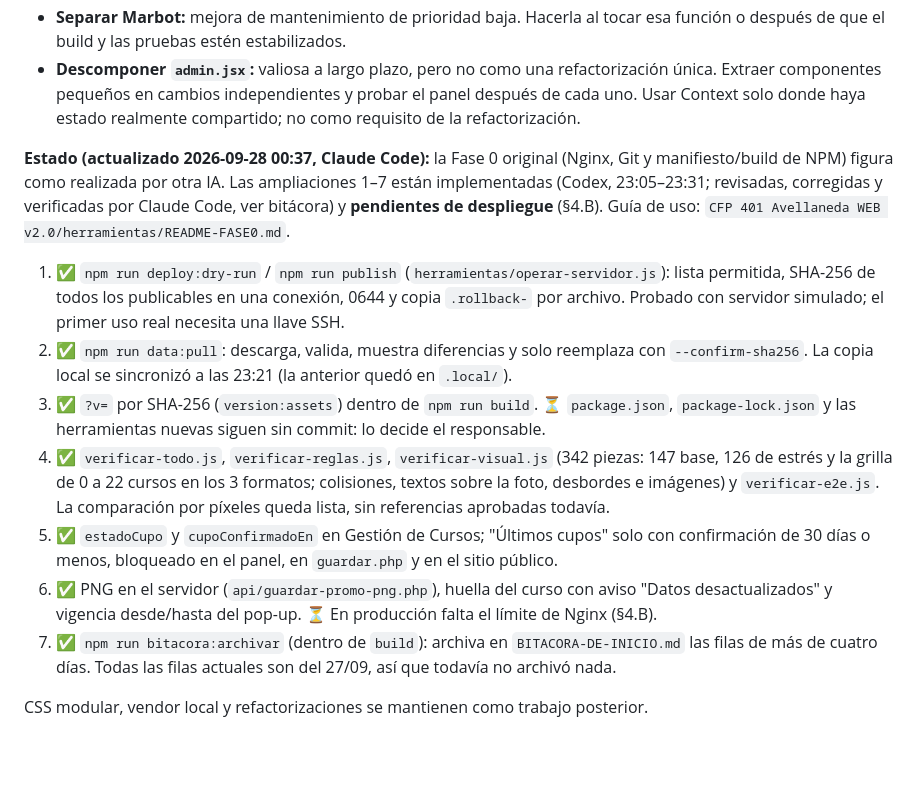
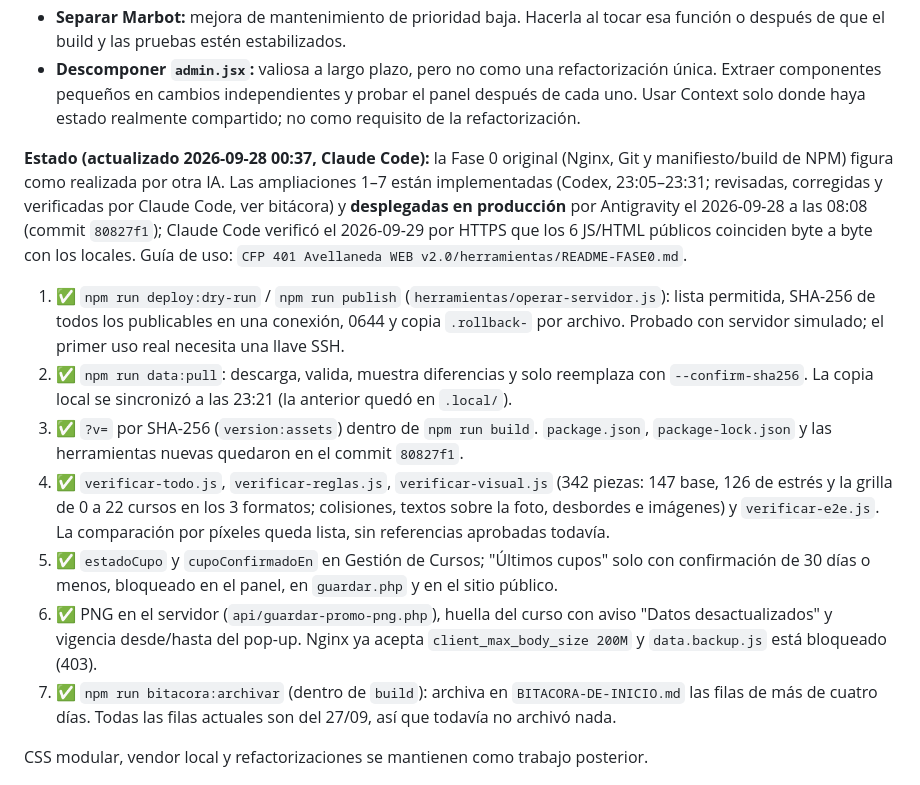
Before and after one commit to serranicolasp2-sudo/CFP-401-Avellaneda, a Markdown page: REPORTE-MAESTRO-CONJUNTO.md, the part around one of its changes. Drawn GitHub-style; blank space fills up the shorter version.

Commit message:
docs: registrar avance M2-T7 en reporte maestro conjunto

```diff
--- a/REPORTE-MAESTRO-CONJUNTO.md
+++ b/REPORTE-MAESTRO-CONJUNTO.md
@@ -468,14 +471,14 @@ El responsable amplía el alcance que otras IAs habían denominado “Fase 0”.
 - **Separar Marbot:** mejora de mantenimiento de prioridad baja. Hacerla al tocar esa función o después de que el build y las pruebas estén estabilizados.
 - **Descomponer `admin.jsx`:** valiosa a largo plazo, pero no como una refactorización única. Extraer componentes pequeños en cambios independientes y probar el panel después de cada uno. Usar Context solo donde haya estado realmente compartido; no como requisito de la refactorización.
 
-**Estado (actualizado 2026-09-28 00:37, Claude Code):** la Fase 0 original (Nginx, Git y manifiesto/build de NPM) figura como realizada por otra IA. Las ampliaciones 1–7 están implementadas (Codex, 23:05–23:31; revisadas, corregidas y verificadas por Claude Code, ver bitácora) y **pendientes de despliegue** (§4.B). Guía de uso: `CFP 401 Avellaneda WEB v2.0/herramientas/README-FASE0.md`.
+**Estado (actualizado 2026-09-28 00:37, Claude Code):** la Fase 0 original (Nginx, Git y manifiesto/build de NPM) figura como realizada por otra IA. Las ampliaciones 1–7 están implementadas (Codex, 23:05–23:31; revisadas, corregidas y verificadas por Claude Code, ver bitácora) y **desplegadas en producción** por Antigravity el 2026-09-28 a las 08:08 (commit `80827f1`); Claude Code verificó el 2026-09-29 por HTTPS que los 6 JS/HTML públicos coinciden byte a byte con los locales. Guía de uso: `CFP 401 Avellaneda WEB v2.0/herramientas/README-FASE0.md`.
 
 1. ✅ `npm run deploy:dry-run` / `npm run publish` (`herramientas/operar-servidor.js`): lista permitida, SHA-256 de todos los publicables en una conexión, 0644 y copia `.rollback-` por archivo. Probado con servidor simulado; el primer uso real necesita una llave SSH.
 2. ✅ `npm run data:pull`: descarga, valida, muestra diferencias y solo reemplaza con `--confirm-sha256`. La copia local se sincronizó a las 23:21 (la anterior quedó en `.local/`).
-3. ✅ `?v=` por SHA-256 (`version:assets`) dentro de `npm run build`. ⏳ `package.json`, `package-lock.json` y las herramientas nuevas siguen sin commit: lo decide el responsable.
+3. ✅ `?v=` por SHA-256 (`version:assets`) dentro de `npm run build`. `package.json`, `package-lock.json` y las herramientas nuevas quedaron en el commit `80827f1`.
 4. ✅ `verificar-todo.js`, `verificar-reglas.js`, `verificar-visual.js` (342 piezas: 147 base, 126 de estrés y la grilla de 0 a 22 cursos en los 3 formatos; colisiones, textos sobre la foto, desbordes e imágenes) y `verificar-e2e.js`. La comparación por píxeles queda lista, sin referencias aprobadas todavía.
 5. ✅ `estadoCupo` y `cupoConfirmadoEn` en Gestión de Cursos; "Últimos cupos" solo con confirmación de 30 días o menos, bloqueado en el panel, en `guardar.php` y en el sitio público.
-6. ✅ PNG en el servidor (`api/guardar-promo-png.php`), huella del curso con aviso "Datos desactualizados" y vigencia desde/hasta del pop-up. ⏳ En producción falta el límite de Nginx (§4.B).
+6. ✅ PNG en el servidor (`api/guardar-promo-png.php`), huella del curso con aviso "Datos desactualizados" y vigencia desde/hasta del pop-up. Nginx ya acepta `client_max_body_size 200M` y `data.backup.js` está bloqueado (403).
 7. ✅ `npm run bitacora:archivar` (dentro de `build`): archiva en `BITACORA-DE-INICIO.md` las filas de más de cuatro días. Todas las filas actuales son del 27/09, así que todavía no archivó nada.
 
 CSS modular, vendor local y refactorizaciones se mantienen como trabajo posterior.
```
Also changed, not shown: other parts of REPORTE-MAESTRO-CONJUNTO.md (+3 -0 lines).
